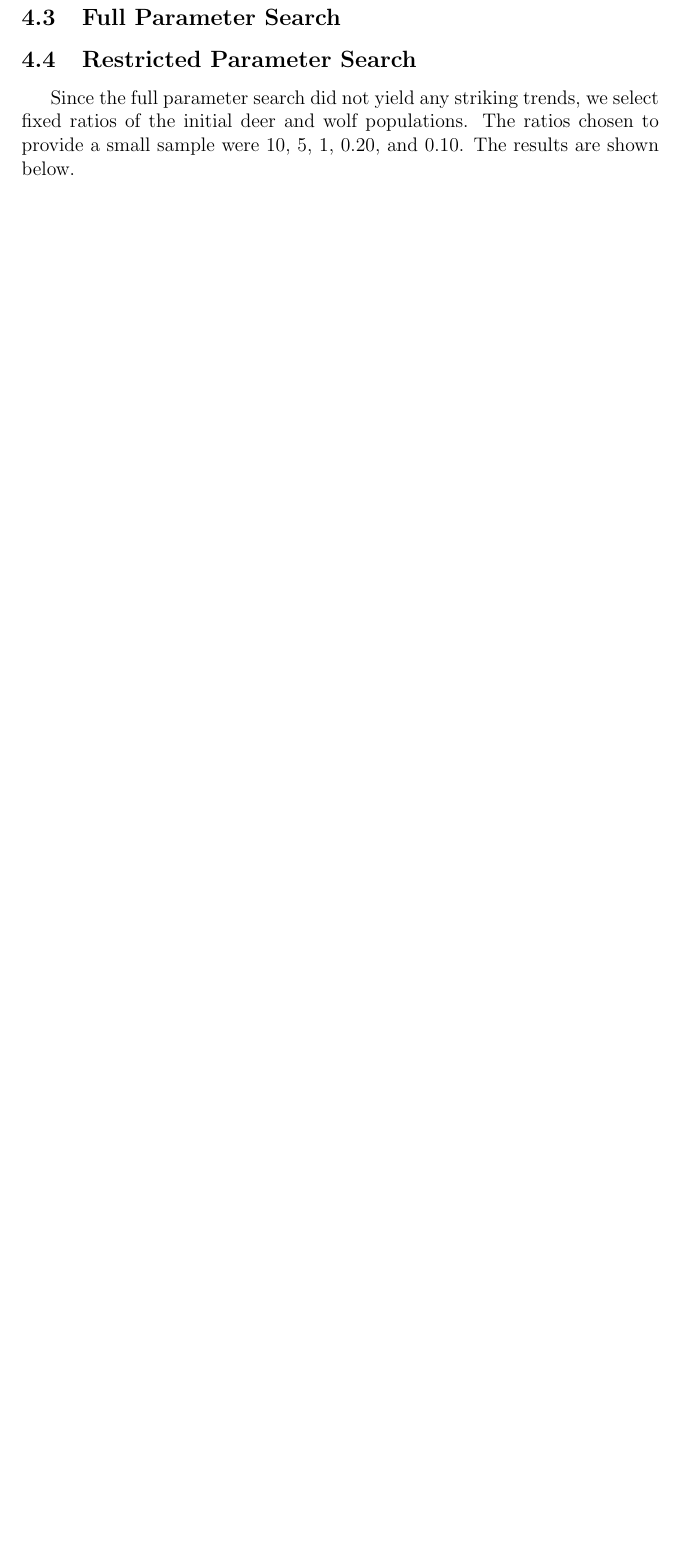
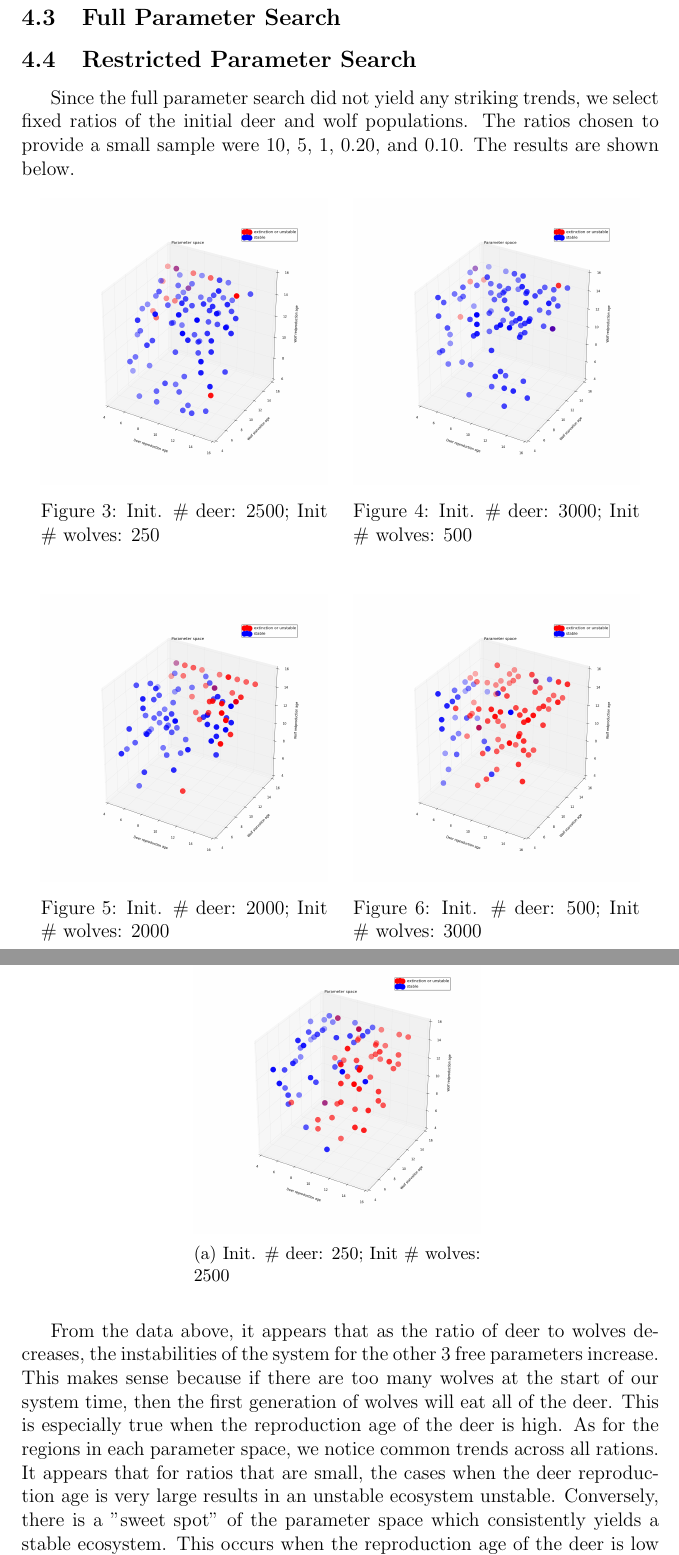
Before and after one commit to keweiyao/Project-B-PHY566, a LaTeX document (Report-B.tex): part of page 8 of 12 before the commit and two parts of pages 8 and 9 of 12 after it, the two joined at a grey line, cut so that both start at the same text, the shorter picture padded with empty space. The pictures show the PDF file Report-B.pdf that the author committed with the source.

Commit message:
Labels on figures/Additional text

```diff
--- a/Report-B.tex
+++ b/Report-B.tex
@@ -148,5 +148,35 @@ ecosystem may be stable, so it is colored blue.
 \indent Since the full parameter search did not yield any striking trends, we select fixed ratios of the initial deer and wolf populations.  The ratios chosen to provide
 a small sample were 10, 5, 1, 0.20, and 0.10. The results are shown below.
 
-  \begin{figure}[H]
+  \begin{figure}[ht]
   \centering
+                \begin{minipage}[b]{.45\linewidth}
+                        \includegraphics[width = 1\linewidth]{./pics/Restricted_Parameter_space_d2500_w250.png}
+                    \caption{Init. $\#$ deer: 2500; Init $\#$ wolves: 250}
+                \end{minipage}
+                \quad
+                \begin{minipage}[b]{.45\linewidth}
+                \includegraphics[width = 1\linewidth]{./pics/Restricted_Parameter_space_d3000_w500.png}
+                \caption{Init. $\#$ deer: 3000; Init $\#$ wolves: 500}
+                \end{minipage}
+  \end{figure}
+
+  \begin{figure}[ht]
+  \centering
+                \begin{minipage}[b]{.45\linewidth}
+                        \includegraphics[width = 1\linewidth]{./pics/Restricted_Parameter_space_d2000_w2000.png}
+                    \caption{Init. $\#$ deer: 2000; Init $\#$ wolves: 2000}
+                \end{minipage}
+                \quad
+                \begin{minipage}[b]{.45\linewidth}
+                \includegraphics[width = 1\linewidth]{./pics/Restricted_Parameter_space_d500_w3000.png}
+                \caption{Init. $\#$ deer: 500; Init $\#$ wolves: 3000}
+                \end{minipage}
+  \end{figure}
+
+  \begin{figure}[ht]
+  \centering
+                \begin{subfigure}[t]{.45\linewidth}
+                \includegraphics[width = 1\linewidth]{./pics/Restricted_Parameter_space_d250_w2500.png}
+                \caption{Init. $\#$ deer: 250; Init $\#$ wolves: 2500}
+                \end{subfigure}
@@ -160,2 +183,8 @@ a small sample were 10, 5, 1, 0.20, and 0.10. The results are shown below.
         \label{RestrictParam}
   \end{figure}
+
+From the data above, it appears that as the ratio of deer to wolves decreases, the instabilities of the system for the other 3 free parameters increase.  This
+makes sense because if there are too many wolves at the start of our system time, then the first generation of wolves will eat all of the deer. This is especially
+true when the reproduction age of the deer is high.  As for the regions in each parameter space, we notice common trends across all rations.  It appears that for
+ratios that are small, the cases when the deer reproduction age is very large results in an unstable ecosystem unstable.  Conversely, there is a "sweet spot"
+of the parameter space which consistently yields a stable ecosystem.  This occurs when the reproduction age of the deer is low and the wolf starvation age is low.
@@ -162,3 +196,4 @@ a small sample were 10, 5, 1, 0.20, and 0.10. The results are shown below.
+region.
 
 \subsection{Stable System}
 \indent
@@ -177,2 +212,3 @@ method 1.)  However, snapshots of the system were taken at various intervals and
   \begin{figure}[H]
   \centering
+	\begin{minipage}[b]{.45\linewidth}
@@ -189,3 +257,5 @@ method 1.)  However, snapshots of the system were taken at various intervals and
+                 \caption{t=350}
+        \end{minipage}
   \end{figure}
 
 Finally, from the Lotka-Volterra equations, we expect semi-sinusoidal behavior of our system at equilibrium.  When the predator population is at a maximum,
```
Also changed, not shown: Report-B.pdf, Report-B.tex (66 more changed lines).
